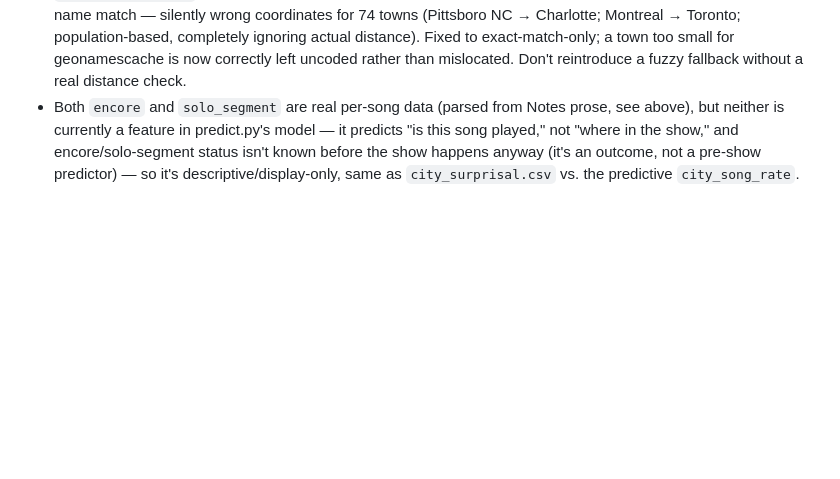
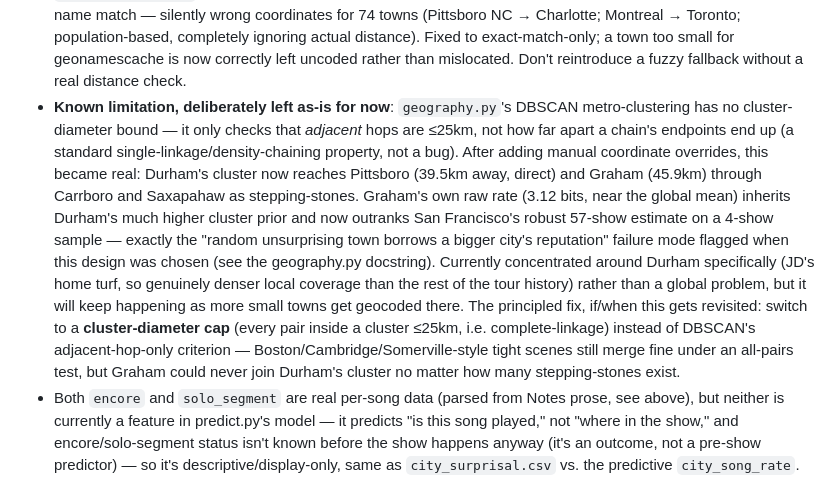
Before and after one commit to bdoughty/every-stupid-thing, a Markdown page: CLAUDE.md, the part around the change. GitHub-like rendering; blank space fills up the shorter version.

Commit message:
Document the DBSCAN chaining limitation for future reference
Flagged for later, not fixed now: no cluster-diameter bound means a
chain of <=25km hops can bridge places that are actually far apart
(Durham to Graham, 45.9km, via Carrboro and Saxapahaw as stepping-
stones). Notes the concrete symptom (Graham/Saxapahaw outranking SF
despite near-global-mean raw rates and tiny samples) and the principled
fix (complete-linkage / cluster-diameter cap instead of DBSCAN's
adjacent-hop-only criterion) for whenever this gets revisited.

Co-Authored-By: Claude Sonnet 5 <noreply@anthropic.com>

```diff
--- a/CLAUDE.md
+++ b/CLAUDE.md
@@ -185,6 +185,26 @@ Use the `tmg-scrape` conda env (python 3.11, requests/bs4/pandas):
   exact-match-only; a town too small for geonamescache is now correctly
   left uncoded rather than mislocated. Don't reintroduce a fuzzy fallback
   without a real distance check.
+- **Known limitation, deliberately left as-is for now**: `geography.py`'s
+  DBSCAN metro-clustering has no cluster-diameter bound — it only checks
+  that *adjacent* hops are ≤25km, not how far apart a chain's endpoints
+  end up (a standard single-linkage/density-chaining property, not a bug).
+  After adding manual coordinate overrides, this became real: Durham's
+  cluster now reaches Pittsboro (39.5km away, direct) and Graham (45.9km)
+  through Carrboro and Saxapahaw as stepping-stones. Graham's own raw rate
+  (3.12 bits, near the global mean) inherits Durham's much higher cluster
+  prior and now outranks San Francisco's robust 57-show estimate on a
+  4-show sample — exactly the "random unsurprising town borrows a bigger
+  city's reputation" failure mode flagged when this design was chosen (see
+  the geography.py docstring). Currently concentrated around Durham
+  specifically (JD's home turf, so genuinely denser local coverage than
+  the rest of the tour history) rather than a global problem, but it will
+  keep happening as more small towns get geocoded there. The principled
+  fix, if/when this gets revisited: switch to a **cluster-diameter cap**
+  (every pair inside a cluster ≤25km, i.e. complete-linkage) instead of
+  DBSCAN's adjacent-hop-only criterion — Boston/Cambridge/Somerville-style
+  tight scenes still merge fine under an all-pairs test, but Graham could
+  never join Durham's cluster no matter how many stepping-stones exist.
 - Both `encore` and `solo_segment` are real per-song data (parsed from Notes
   prose, see above), but neither is currently a feature in predict.py's
   model — it predicts "is this song played," not "where in the show," and
```
